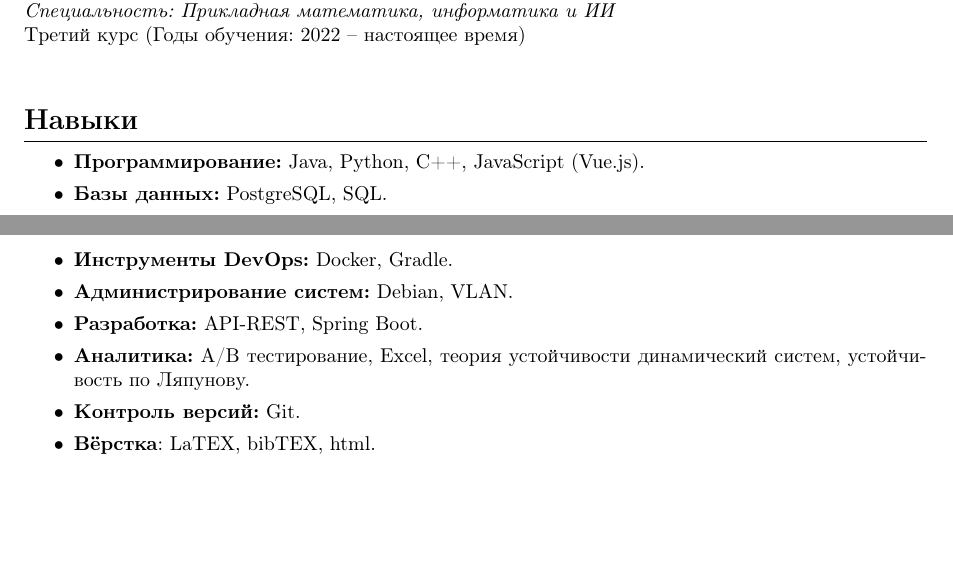
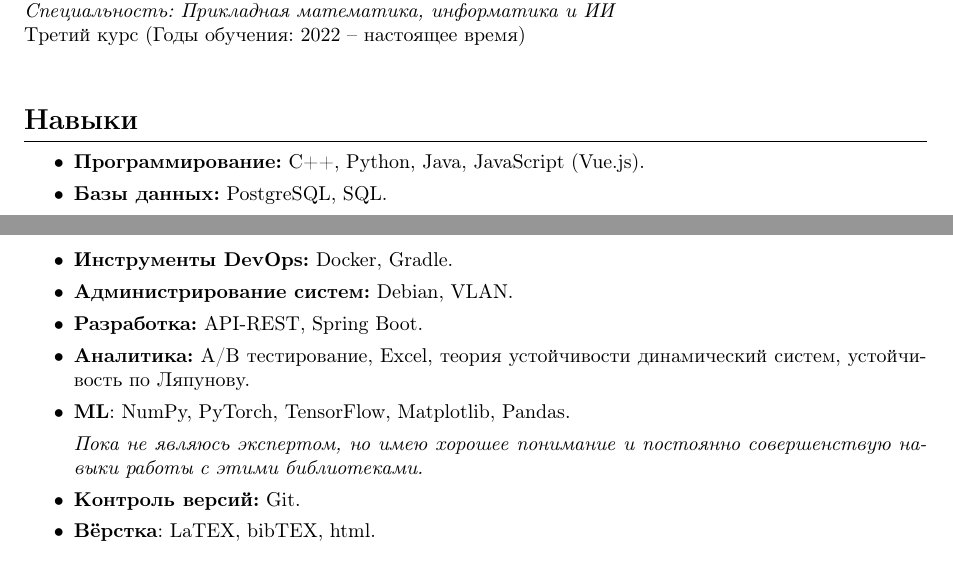
Before and after one commit to krivonosovti/CV, a LaTeX CV (CV_RUS.tex): two parts of pages 1 and 2 of 2, joined at a grey line, cut so that both start at the same text, the shorter picture padded with empty space. Compiled offline with pdfLaTeX.

Commit message:
Update CV_RUS.tex

```diff
--- a/CV_RUS.tex
+++ b/CV_RUS.tex
@@ -98,12 +98,15 @@
 \section*{Навыки}
 
 \begin{itemize}
-    \item \textbf{Программирование:} Java, Python, C++, JavaScript (Vue.js).
+    \item \textbf{Программирование:} C++, Python, Java, JavaScript (Vue.js).
     \item \textbf{Базы данных:} PostgreSQL, SQL.
     \item \textbf{Инструменты DevOps:} Docker, Gradle.
     \item \textbf{Администрирование систем:} Debian, VLAN.
     \item \textbf{Разработка:} API-REST, Spring Boot.
     \item \textbf{Аналитика:} A/B тестирование, Excel, теория устойчивости динамический систем, устойчивость по Ляпунову.
+    \item \textbf{ML}: NumPy, PyTorch, TensorFlow, Matplotlib, Pandas.
+
+        \textit{Пока не являюсь экспертом, но имею хорошее понимание и постоянно совершенствую навыки работы с этими библиотеками.}
     \item \textbf{Контроль версий:} Git.
     \item \textbf{Вёрстка}: LaTEX, bibTEX, html.
 \end{itemize}
```
